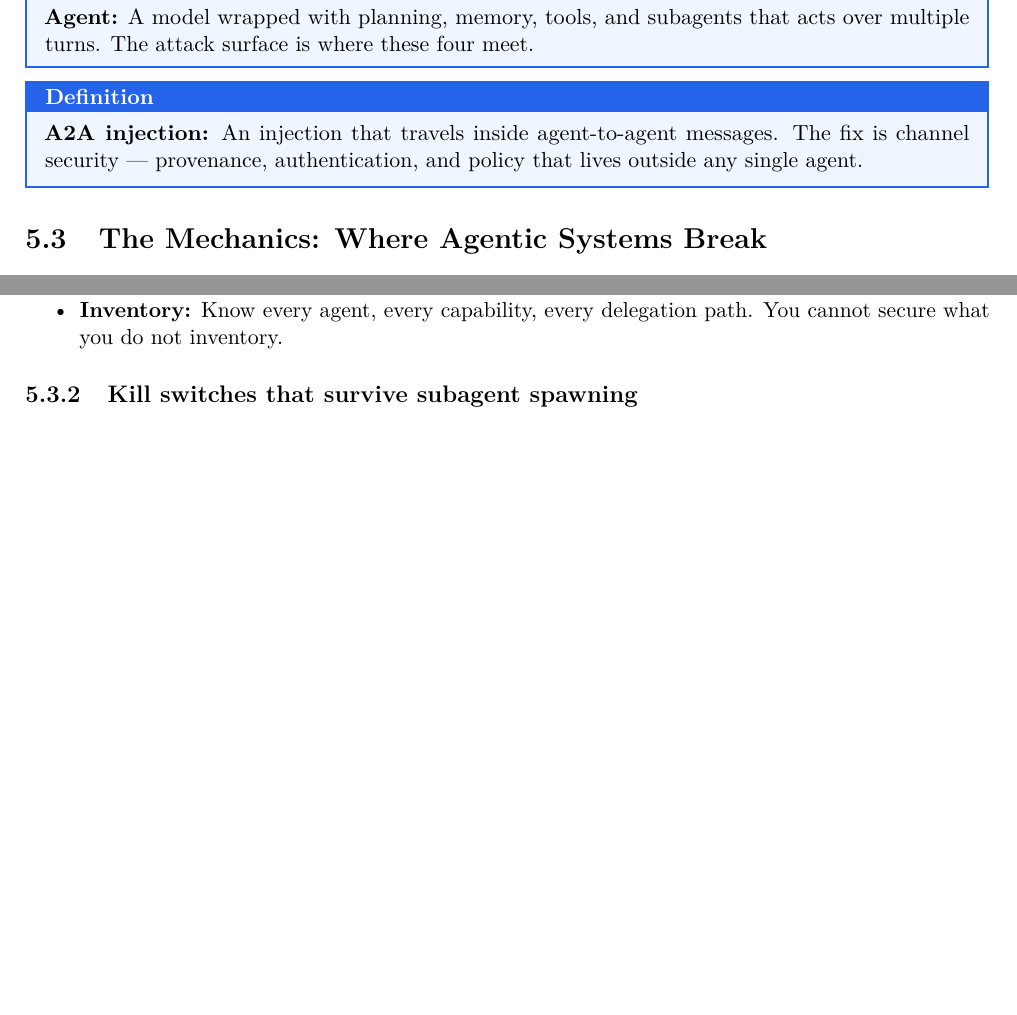
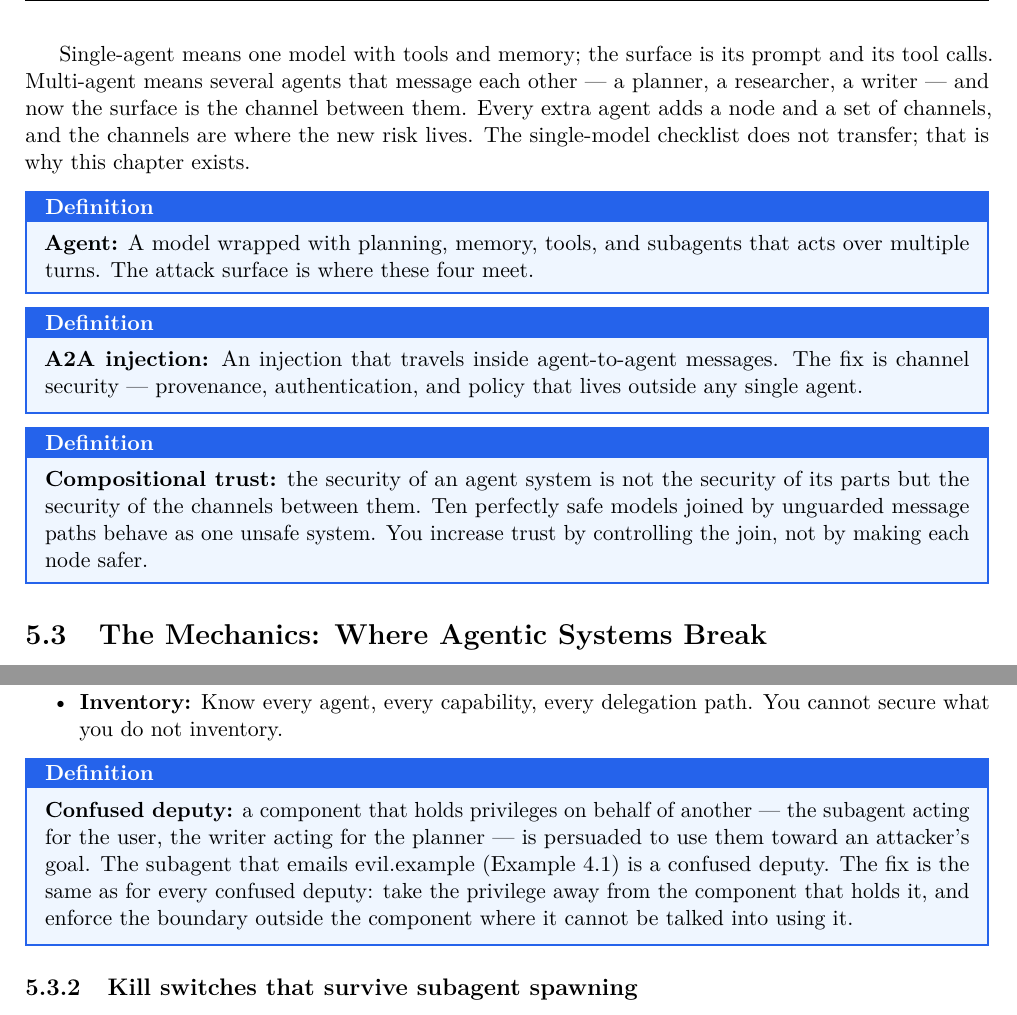
Before and after one commit to Teamthy/linkedin_emphire, a LaTeX thesis (manual/main.tex, which reads manual/chapters/ch4.tex): two parts of page 39 of 86, joined at a grey line, cut at the place of the change, the shorter picture padded with empty space. Compiled offline with pdfLaTeX.

Commit message:
manual ch2-4: depth pass — security, testing craft, agentic channels
Enhance-in-place, filling genuine beginner/reasoning/industry gaps (no
restructure). Rebuild verified: 115pp, 0 leaked markup, TOC OK=11/BAD=0.

- Ch 2 (cybersecurity): name the OWASP LLM Top 10 and map the four layers
  (model/data/code/infrastructure) onto it; explain WHY injection is hard
  (instruction and data are the same tokens, so prompting only partly helps;
  the fix is structural); add excessive agency / least privilege for agents.
- Ch 3 (testing craft): define the propagation test as a named method (plant
  one bad input, trace every hop, report max distance + reachable outputs);
  add a coverage-completeness criterion (every input-boundary x output-channel
  pair has a check = "done"); note the scheduled canary should run at t=0 so a
  change is drift, not sampling noise.
- Ch 4 (agentic): distinguish single-agent from multi-agent (the "multi-agent"
  half of the title was under-served); state the compositional-trust principle
  (security is the channels, not the nodes); name the confused-deputy problem
  and tie it to the subagent-exfiltration example.

Co-authored-by: arena-agent <297053741+arena-agent@users.noreply.github.com>

```diff
--- a/manual/chapters/ch4.tex
+++ b/manual/chapters/ch4.tex
@@ -33,12 +33,18 @@ A model answers. An agent acts. It plans steps, remembers across turns, calls to
 
 The whole sentence that matters: \textbf{Secure the channel, not just the node.} An honest node can be fed a dishonest message by another honest node. If you secure only the model, you still have an A2A injection path.
 
+Single-agent means one model with tools and memory; the surface is its prompt and its tool calls. Multi-agent means several agents that message each other — a planner, a researcher, a writer — and now the surface is the channel between them. Every extra agent adds a node and a set of channels, and the channels are where the new risk lives. The single-model checklist does not transfer; that is why this chapter exists.
+
 \begin{defbox}
 \textbf{Agent:} A model wrapped with planning, memory, tools, and subagents that acts over multiple turns. The attack surface is where these four meet.
 \end{defbox}
 
 \begin{defbox}
 \textbf{A2A injection:} An injection that travels inside agent-to-agent messages. The fix is channel security — provenance, authentication, and policy that lives outside any single agent.
+\end{defbox}
+
+\begin{defbox}
+\textbf{Compositional trust:} the security of an agent system is not the security of its parts but the security of the channels between them. Ten perfectly safe models joined by unguarded message paths behave as one unsafe system. You increase trust by controlling the join, not by making each node safer.
 \end{defbox}
 
 \section{The Mechanics: Where Agentic Systems Break}
@@ -53,6 +59,10 @@ Controls that live outside the model:
 \item \textbf{Channel policy:} The channel — not the node — enforces ``a researcher agent may not instruct the writer agent to send email'' or ``no agent may add external recipients.''
 \item \textbf{Inventory:} Know every agent, every capability, every delegation path. You cannot secure what you do not inventory.
 \end{itemize}
+
+\begin{defbox}
+\textbf{Confused deputy:} a component that holds privileges on behalf of another — the subagent acting for the user, the writer acting for the planner — is persuaded to use them toward an attacker's goal. The subagent that emails evil.example (Example 4.1) is a confused deputy. The fix is the same as for every confused deputy: take the privilege away from the component that holds it, and enforce the boundary outside the component where it cannot be talked into using it.
+\end{defbox}
 
 \subsection{Kill switches that survive subagent spawning}
 Most kill switches fail because they live in user-writable state or in the agent's memory. A delegated subagent is not born with them.
```
Also changed, not shown: manual/chapters/ch2.tex (+6 -1 lines), manual/chapters/ch3.tex (+9 -0 lines), manual/Breaking-AI-Study-Manual.pdf.
